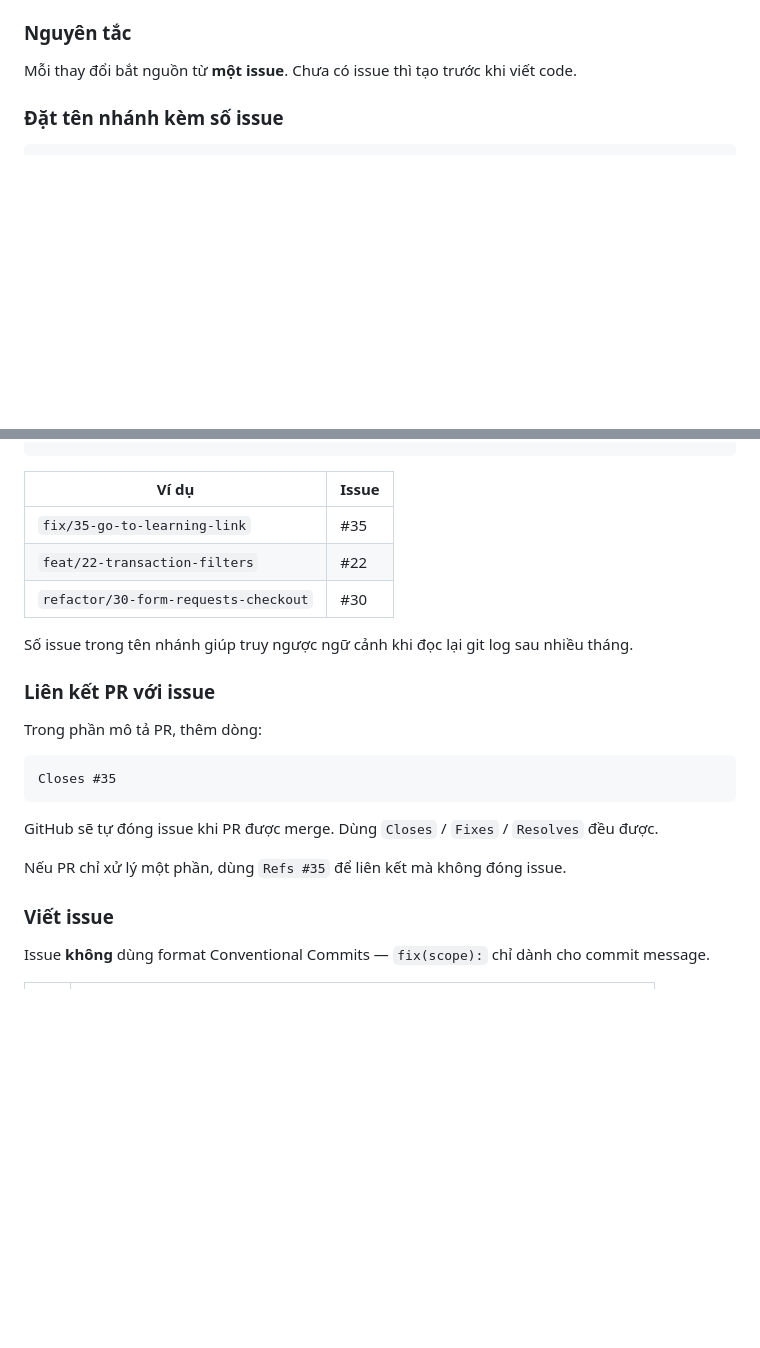
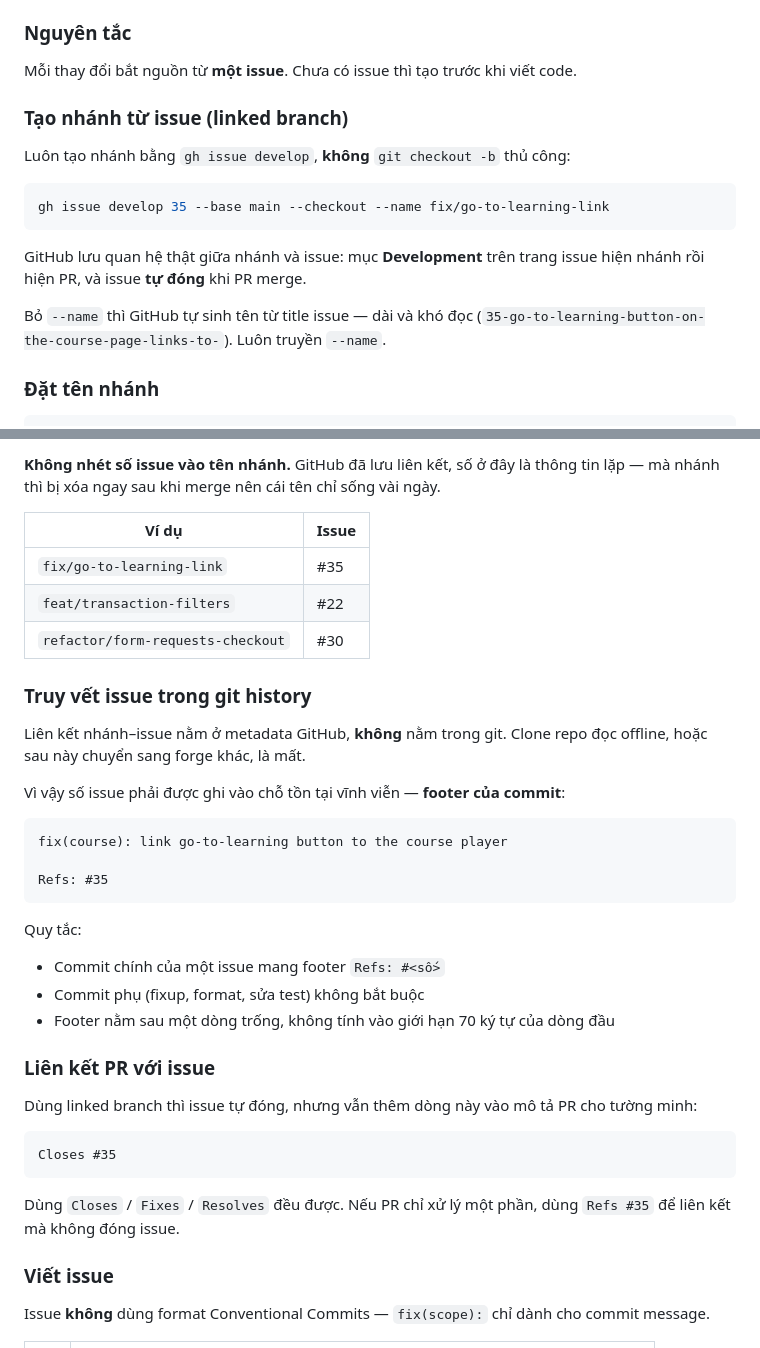
Before and after one commit to pd-phuc/CoLearn, a Markdown page: docs/convention-git.md, 2 parts joined by grey strips. GitHub-like rendering; blank space fills up the shorter version.

Commit message:
docs(git): drop issue number from branch names, trace via footer
Branches are created with gh issue develop, so GitHub already stores
the branch-issue link and the number in the name is duplicated. The
branch is also deleted right after merge, so the name is short-lived.

That link lives only in GitHub metadata, not in git, so move the
durable trace to the commit footer instead.

````diff
--- a/docs/convention-git.md
+++ b/docs/convention-git.md
@@ -154,6 +154,18 @@ main ← (protected, chỉ merge qua PR)
 
 Mỗi thay đổi bắt nguồn từ **một issue**. Chưa có issue thì tạo trước khi viết code.
 
-### Đặt tên nhánh kèm số issue
+### Tạo nhánh từ issue (linked branch)
+
+Luôn tạo nhánh bằng `gh issue develop`, **không** `git checkout -b` thủ công:
+
+```bash
+gh issue develop 35 --base main --checkout --name fix/go-to-learning-link
+```
+
+GitHub lưu quan hệ thật giữa nhánh và issue: mục **Development** trên trang issue hiện nhánh rồi hiện PR, và issue **tự đóng** khi PR merge.
+
+Bỏ `--name` thì GitHub tự sinh tên từ title issue — dài và khó đọc (`35-go-to-learning-button-on-the-course-page-links-to-`). Luôn truyền `--name`.
+
+### Đặt tên nhánh
 
 ```
@@ -161,24 +173,40 @@ Mỗi thay đổi bắt nguồn từ **một issue**. Chưa có issue thì tạo
 ```
+
+**Không nhét số issue vào tên nhánh.** GitHub đã lưu liên kết, số ở đây là thông tin lặp — mà nhánh thì bị xóa ngay sau khi merge nên cái tên chỉ sống vài ngày.
 
 | Ví dụ | Issue |
 |-------|-------|
-| `fix/35-go-to-learning-link` | #35 |
-| `feat/22-transaction-filters` | #22 |
-| `refactor/30-form-requests-checkout` | #30 |
+| `fix/go-to-learning-link` | #35 |
+| `feat/transaction-filters` | #22 |
+| `refactor/form-requests-checkout` | #30 |
 
-Số issue trong tên nhánh giúp truy ngược ngữ cảnh khi đọc lại git log sau nhiều tháng.
+### Truy vết issue trong git history
+
+Liên kết nhánh–issue nằm ở metadata GitHub, **không** nằm trong git. Clone repo đọc offline, hoặc sau này chuyển sang forge khác, là mất.
+
+Vì vậy số issue phải được ghi vào chỗ tồn tại vĩnh viễn — **footer của commit**:
+
+```
+fix(course): link go-to-learning button to the course player
+
+Refs: #35
+```
+
+Quy tắc:
+
+- Commit chính của một issue mang footer `Refs: #<số>`
+- Commit phụ (fixup, format, sửa test) không bắt buộc
+- Footer nằm sau một dòng trống, không tính vào giới hạn 70 ký tự của dòng đầu
 
 ### Liên kết PR với issue
 
-Trong phần mô tả PR, thêm dòng:
+Dùng linked branch thì issue tự đóng, nhưng vẫn thêm dòng này vào mô tả PR cho tường minh:
 
 ```
 Closes #35
 ```
 
-GitHub sẽ tự đóng issue khi PR được merge. Dùng `Closes` / `Fixes` / `Resolves` đều được.
-
-Nếu PR chỉ xử lý một phần, dùng `Refs #35` để liên kết mà không đóng issue.
+Dùng `Closes` / `Fixes` / `Resolves` đều được. Nếu PR chỉ xử lý một phần, dùng `Refs #35` để liên kết mà không đóng issue.
 
 ### Viết issue
 
````
Also changed, not shown: other parts of docs/convention-git.md (+1 -1 lines), AGENTS.md (+1 -1 lines), CLAUDE.md (+4 -2 lines).
